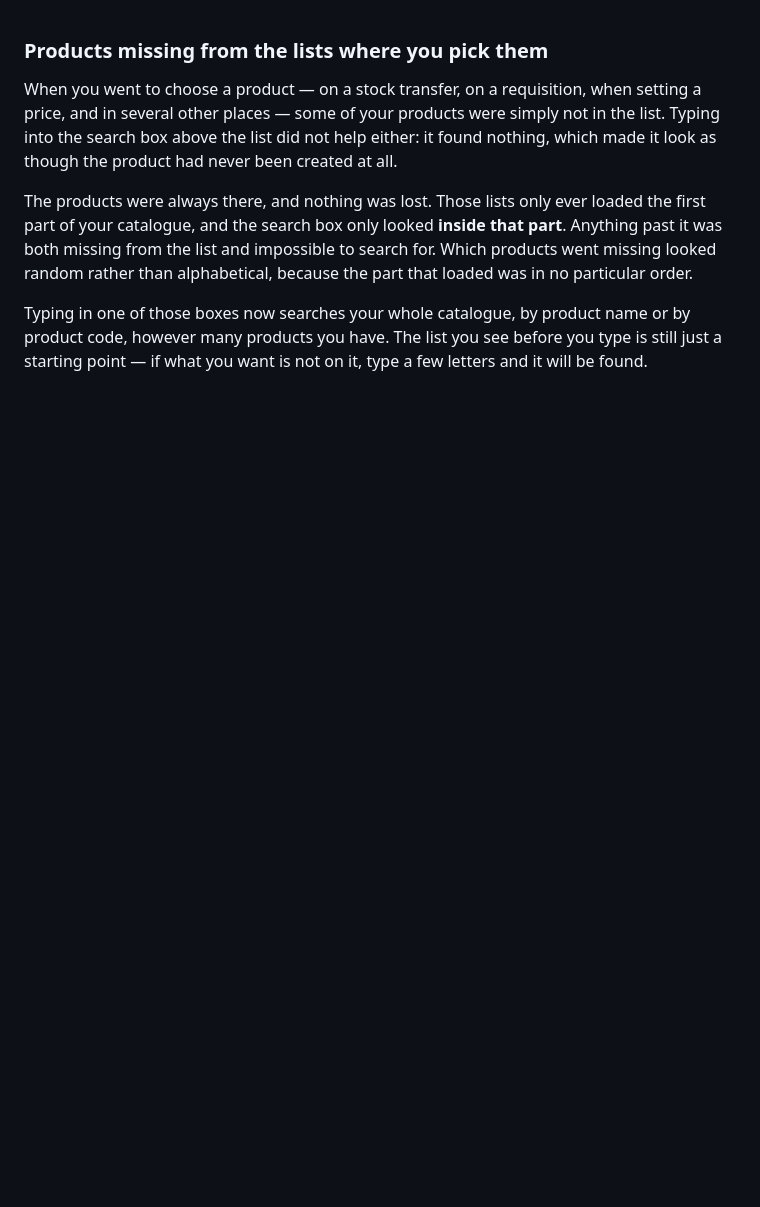
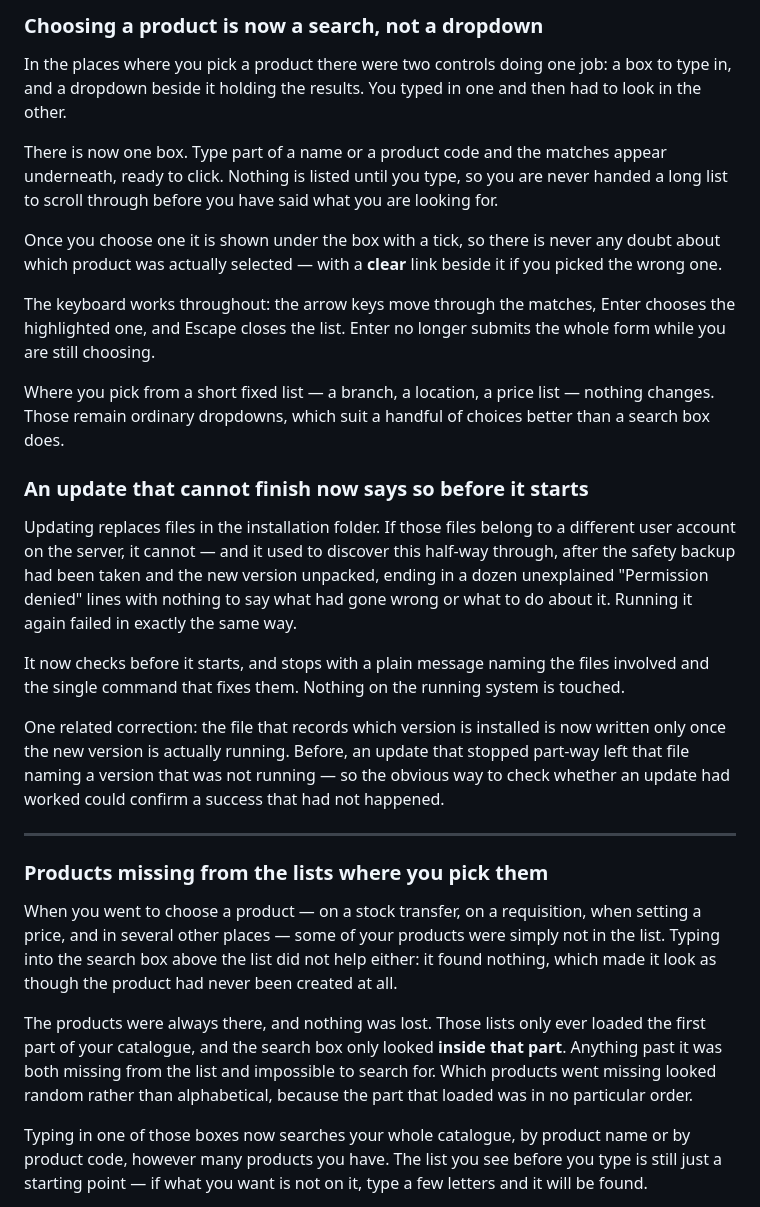
Before and after one commit to godfreydesidery/ERPCLEAN2, a Markdown page: dist/RELEASE-NOTES-NEXT.md, the part around the change. Drawn GitHub-style; blank space fills up the shorter version.

Commit message:
docs(dist): release notes for 1.9.2 — the product search, and a clearer update
Describes the picker change as the operator meets it: one box instead of a box
and a dropdown, matches underneath, the chosen product stated with a way to clear
it, and the keyboard. Says plainly that short fixed lists (branch, location,
price list) are unchanged, so nobody goes looking for a search box that is not
there and should not be.

Also covers the update failure this client actually hit, including the version
file that could confirm a success which had not happened — worth stating, because
they were told to check it.

Co-Authored-By: Claude Opus 5 (1M context) <noreply@anthropic.com>

```diff
--- a/dist/RELEASE-NOTES-NEXT.md
+++ b/dist/RELEASE-NOTES-NEXT.md
@@ -1,3 +1,40 @@
+### Choosing a product is now a search, not a dropdown
+
+In the places where you pick a product there were two controls doing one job: a box to type in, and
+a dropdown beside it holding the results. You typed in one and then had to look in the other.
+
+There is now one box. Type part of a name or a product code and the matches appear underneath, ready
+to click. Nothing is listed until you type, so you are never handed a long list to scroll through
+before you have said what you are looking for.
+
+Once you choose one it is shown under the box with a tick, so there is never any doubt about which
+product was actually selected — with a **clear** link beside it if you picked the wrong one.
+
+The keyboard works throughout: the arrow keys move through the matches, Enter chooses the
+highlighted one, and Escape closes the list. Enter no longer submits the whole form while you are
+still choosing.
+
+Where you pick from a short fixed list — a branch, a location, a price list — nothing changes. Those
+remain ordinary dropdowns, which suit a handful of choices better than a search box does.
+
+### An update that cannot finish now says so before it starts
+
+Updating replaces files in the installation folder. If those files belong to a different user
+account on the server, it cannot — and it used to discover this half-way through, after the safety
+backup had been taken and the new version unpacked, ending in a dozen unexplained "Permission
+denied" lines with nothing to say what had gone wrong or what to do about it. Running it again
+failed in exactly the same way.
+
+It now checks before it starts, and stops with a plain message naming the files involved and the
+single command that fixes them. Nothing on the running system is touched.
+
+One related correction: the file that records which version is installed is now written only once
+the new version is actually running. Before, an update that stopped part-way left that file naming a
+version that was not running — so the obvious way to check whether an update had worked could
+confirm a success that had not happened.
+
+---
+
 ### Products missing from the lists where you pick them
 
 When you went to choose a product — on a stock transfer, on a requisition, when setting a price, and
```
